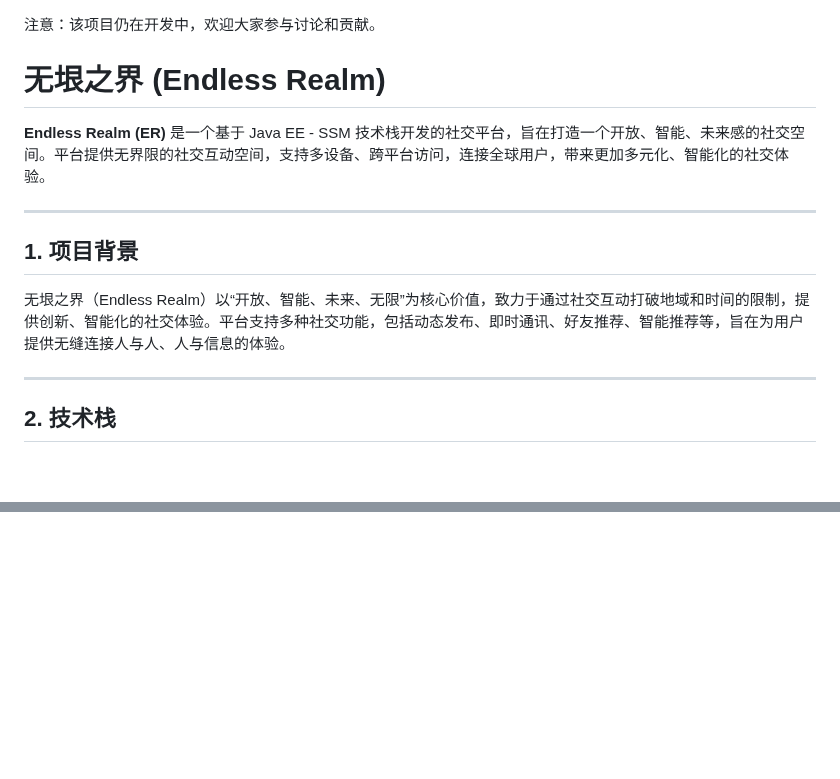
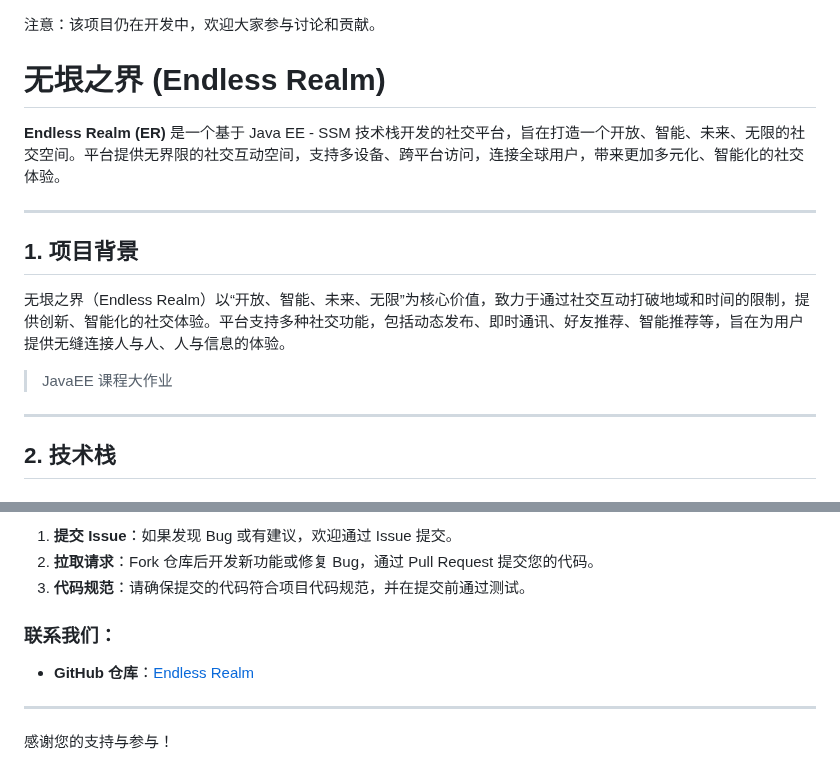
Before and after one commit to hongmengchen/Endless-Realm, a Markdown page: README.md, 2 parts joined by grey strips. GitHub-like rendering; blank space fills up the shorter version.

Commit message:
docs(README): 更新项目介绍及功能模块
- 调整项目名称描述，突出"未来"和"无限"特点
- 新增功能模块及其实现情况的详细说明
- 更新数据库设计部分内容
- 补充项目结构说明
- 新增参与贡献指南和联系我们信息

```diff
--- a/README.md
+++ b/README.md
@@ -1,14 +1,18 @@
 注意：该项目仍在开发中，欢迎大家参与讨论和贡献。
+
+
 
 # 无垠之界 (Endless Realm)
 
-**Endless Realm (ER)** 是一个基于 Java EE - SSM 技术栈开发的社交平台，旨在打造一个开放、智能、未来感的社交空间。平台提供无界限的社交互动空间，支持多设备、跨平台访问，连接全球用户，带来更加多元化、智能化的社交体验。
+**Endless Realm (ER)** 是一个基于 Java EE - SSM 技术栈开发的社交平台，旨在打造一个开放、智能、未来、无限的社交空间。平台提供无界限的社交互动空间，支持多设备、跨平台访问，连接全球用户，带来更加多元化、智能化的社交体验。
 
 ---
 
 ## 1. 项目背景
 
 无垠之界（Endless Realm）以“开放、智能、未来、无限”为核心价值，致力于通过社交互动打破地域和时间的限制，提供创新、智能化的社交体验。平台支持多种社交功能，包括动态发布、即时通讯、好友推荐、智能推荐等，旨在为用户提供无缝连接人与人、人与信息的体验。
+
+> JavaEE 课程大作业
 
 ---
 
@@ -114,0 +134,11 @@
+1. **提交 Issue**：如果发现 Bug 或有建议，欢迎通过 Issue 提交。
+2. **拉取请求**：Fork 仓库后开发新功能或修复 Bug，通过 Pull Request 提交您的代码。
+3. **代码规范**：请确保提交的代码符合项目代码规范，并在提交前通过测试。
+
+### 联系我们：
+
+- **GitHub 仓库**：[Endless Realm](https://github.com/hongmengchen/Endless-Realm)
+
+---
+
+感谢您的支持与参与！
```
Also changed, not shown: other parts of README.md (+58 -43 lines).
